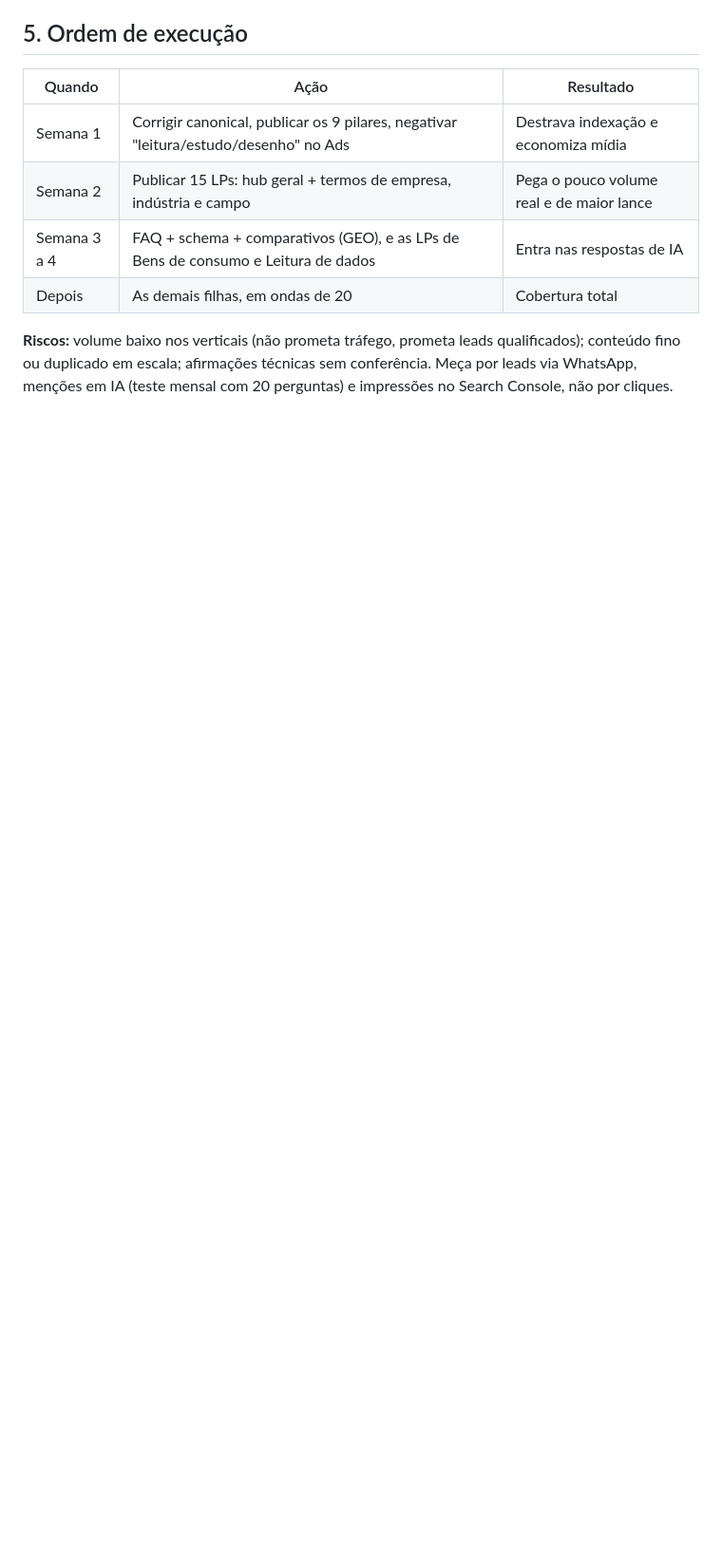
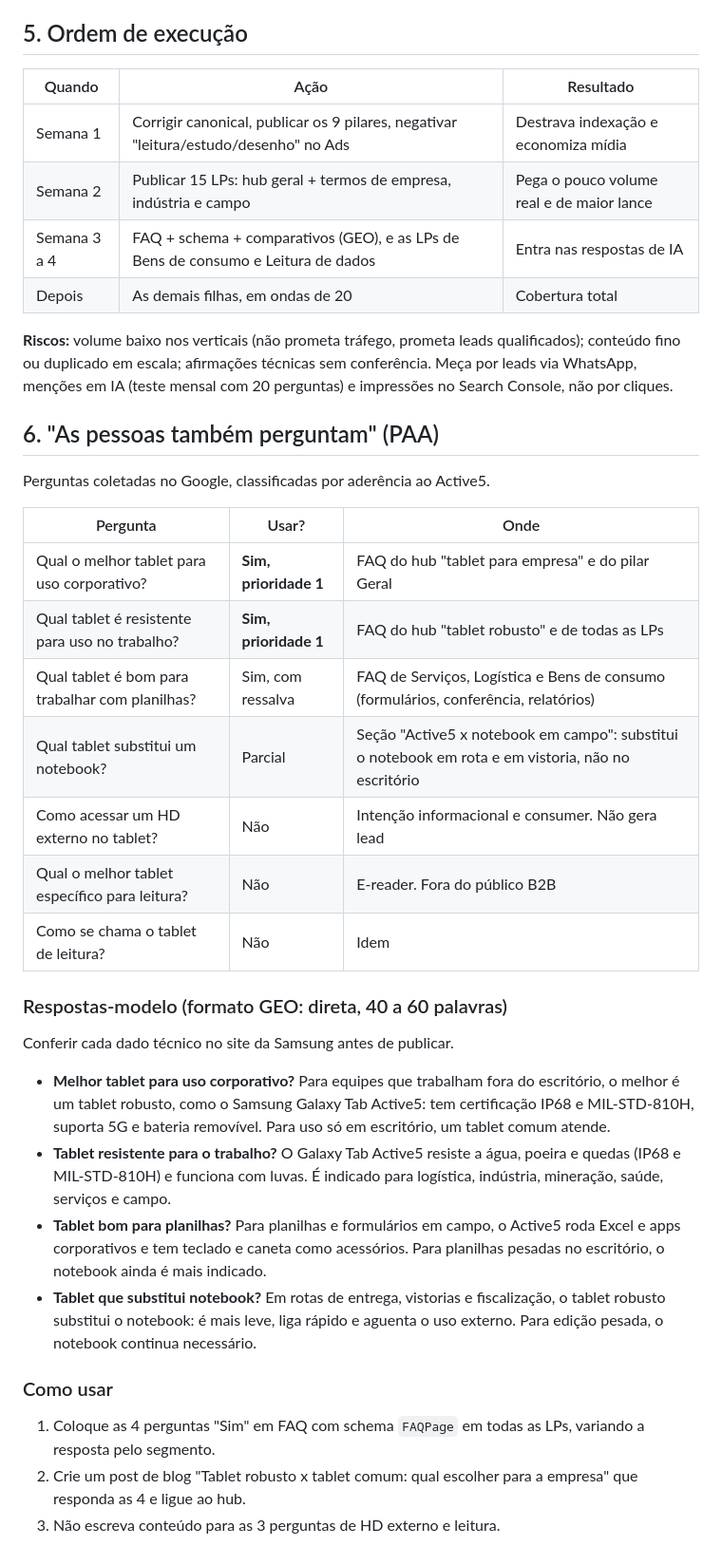
Before and after one commit to gsm-fullweb/mgi, a Markdown page: outputs/lps-mgd/estrategia-seo-geo-active5.md, the part around the change. Shown at 95% size. Drawn GitHub-style; blank space fills up the shorter version.

Commit message:
Adiciona seção PAA e respostas-modelo GEO
Co-Authored-By: Claude Sonnet 5.5 <noreply@anthropic.com>
Claude-Session: https://claude.ai/code/session_01DtE4zuVhWnPsEHpmANrMv7

```diff
--- a/outputs/lps-mgd/estrategia-seo-geo-active5.md
+++ b/outputs/lps-mgd/estrategia-seo-geo-active5.md
@@ -82,3 +82,32 @@ A IA cita páginas que respondem de forma direta, com dados verificáveis. Em ca
 | Depois | As demais filhas, em ondas de 20 | Cobertura total |
 
 **Riscos:** volume baixo nos verticais (não prometa tráfego, prometa leads qualificados); conteúdo fino ou duplicado em escala; afirmações técnicas sem conferência. Meça por leads via WhatsApp, menções em IA (teste mensal com 20 perguntas) e impressões no Search Console, não por cliques.
+
+## 6. "As pessoas também perguntam" (PAA)
+
+Perguntas coletadas no Google, classificadas por aderência ao Active5.
+
+| Pergunta | Usar? | Onde |
+|---|---|---|
+| Qual o melhor tablet para uso corporativo? | **Sim, prioridade 1** | FAQ do hub "tablet para empresa" e do pilar Geral |
+| Qual tablet é resistente para uso no trabalho? | **Sim, prioridade 1** | FAQ do hub "tablet robusto" e de todas as LPs |
+| Qual tablet é bom para trabalhar com planilhas? | Sim, com ressalva | FAQ de Serviços, Logística e Bens de consumo (formulários, conferência, relatórios) |
+| Qual tablet substitui um notebook? | Parcial | Seção "Active5 x notebook em campo": substitui o notebook em rota e em vistoria, não no escritório |
+| Como acessar um HD externo no tablet? | Não | Intenção informacional e consumer. Não gera lead |
+| Qual o melhor tablet específico para leitura? | Não | E-reader. Fora do público B2B |
+| Como se chama o tablet de leitura? | Não | Idem |
+
+### Respostas-modelo (formato GEO: direta, 40 a 60 palavras)
+
+Conferir cada dado técnico no site da Samsung antes de publicar.
+
+- **Melhor tablet para uso corporativo?** Para equipes que trabalham fora do escritório, o melhor é um tablet robusto, como o Samsung Galaxy Tab Active5: tem certificação IP68 e MIL-STD-810H, suporta 5G e bateria removível. Para uso só em escritório, um tablet comum atende.
+- **Tablet resistente para o trabalho?** O Galaxy Tab Active5 resiste a água, poeira e quedas (IP68 e MIL-STD-810H) e funciona com luvas. É indicado para logística, indústria, mineração, saúde, serviços e campo.
+- **Tablet bom para planilhas?** Para planilhas e formulários em campo, o Active5 roda Excel e apps corporativos e tem teclado e caneta como acessórios. Para planilhas pesadas no escritório, o notebook ainda é mais indicado.
+- **Tablet que substitui notebook?** Em rotas de entrega, vistorias e fiscalização, o tablet robusto substitui o notebook: é mais leve, liga rápido e aguenta o uso externo. Para edição pesada, o notebook continua necessário.
+
+### Como usar
+
+1. Coloque as 4 perguntas "Sim" em FAQ com schema `FAQPage` em todas as LPs, variando a resposta pelo segmento.
+2. Crie um post de blog "Tablet robusto x tablet comum: qual escolher para a empresa" que responda as 4 e ligue ao hub.
+3. Não escreva conteúdo para as 3 perguntas de HD externo e leitura.
```
